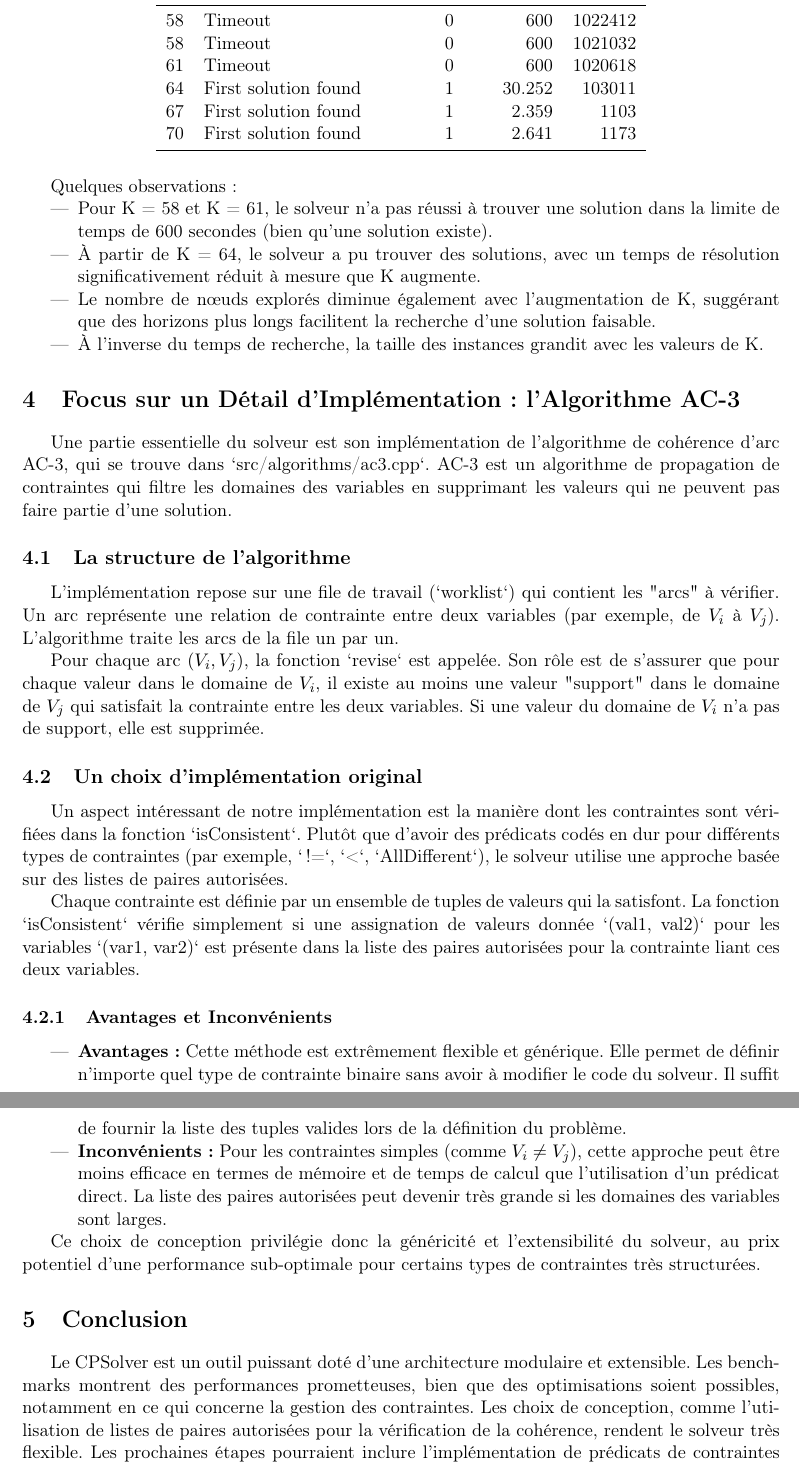
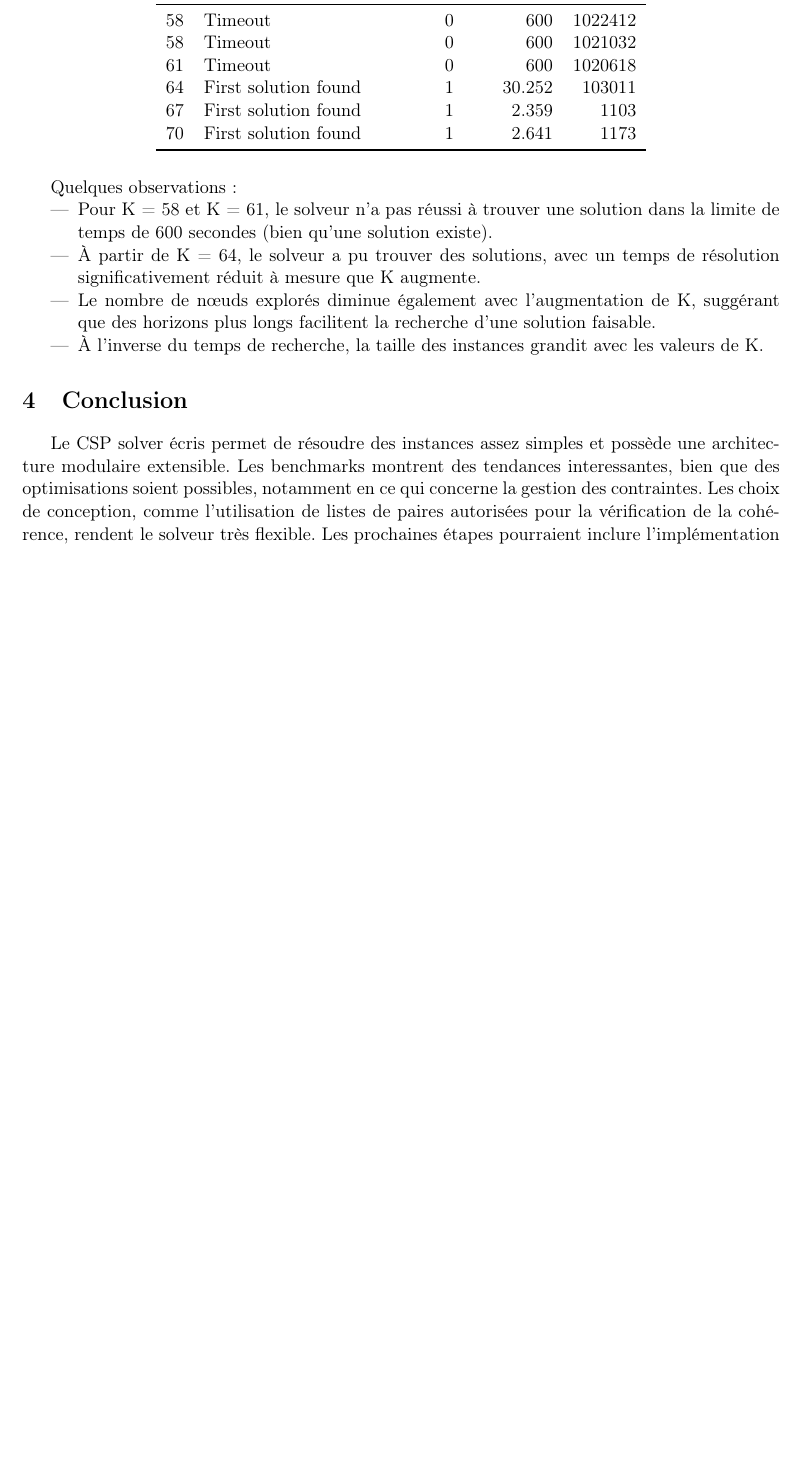
Before and after one commit to charles-vzf/CPSolver, a LaTeX paper (Report/rapport.tex): two parts of pages 6 and 7 of 7 before the commit and part of page 6 of 6 after it, the two joined at a grey line, cut so that both start at the same text, the shorter picture padded with empty space. Compiled offline with pdfLaTeX.

Commit message:
maj rapport

```diff
--- a/Report/rapport.tex
+++ b/Report/rapport.tex
@@ -212,31 +219,14 @@ Quelques observations :
     \item Le nombre de nœuds explorés diminue également avec l'augmentation de K, suggérant que des horizons plus longs facilitent la recherche d'une solution faisable.
     \item À l'inverse du temps de recherche, la taille des instances grandit avec les valeurs de K.
 \end{itemize}
-\section{Focus sur un Détail d'Implémentation : l'Algorithme AC-3}
 
-Une partie essentielle du solveur est son implémentation de l'algorithme de cohérence d'arc AC-3, qui se trouve dans `src/algorithms/ac3.cpp`. AC-3 est un algorithme de propagation de contraintes qui filtre les domaines des variables en supprimant les valeurs qui ne peuvent pas faire partie d'une solution.
-
-\subsection{La structure de l'algorithme}
-L'implémentation repose sur une file de travail (`worklist`) qui contient les "arcs" à vérifier. Un arc représente une relation de contrainte entre deux variables (par exemple, de $V_i$ à $V_j$). L'algorithme traite les arcs de la file un par un.
-
-Pour chaque arc $(V_i, V_j)$, la fonction `revise` est appelée. Son rôle est de s'assurer que pour chaque valeur dans le domaine de $V_i$, il existe au moins une valeur "support" dans le domaine de $V_j$ qui satisfait la contrainte entre les deux variables. Si une valeur du domaine de $V_i$ n'a pas de support, elle est supprimée.
-
-\subsection{Un choix d'implémentation original}
-
-Un aspect intéressant de notre implémentation est la manière dont les contraintes sont vérifiées dans la fonction `isConsistent`. Plutôt que d'avoir des prédicats codés en dur pour différents types de contraintes (par exemple, `!=`, `<`, `AllDifferent`), le solveur utilise une approche basée sur des listes de paires autorisées.
-
-Chaque contrainte est définie par un ensemble de tuples de valeurs qui la satisfont. La fonction `isConsistent` vérifie simplement si une assignation de valeurs donnée `(val1, val2)` pour les variables `(var1, var2)` est présente dans la liste des paires autorisées pour la contrainte liant ces deux variables.
-
-\subsubsection{Avantages et Inconvénients}
-\begin{itemize}
-    \item \textbf{Avantages :} Cette méthode est extrêmement flexible et générique. Elle permet de définir n'importe quel type de contrainte binaire sans avoir à modifier le code du solveur. Il suffit de fournir la liste des tuples valides lors de la définition du problème.
-    \item \textbf{Inconvénients :} Pour les contraintes simples (comme $V_i \neq V_j$), cette approche peut être moins efficace en termes de mémoire et de temps de calcul que l'utilisation d'un prédicat direct. La liste des paires autorisées peut devenir très grande si les domaines des variables sont larges.
-\end{itemize}
-
-Ce choix de conception privilégie donc la généricité et l'extensibilité du solveur, au prix potentiel d'une performance sub-optimale pour certains types de contraintes très structurées.
 
 \section{Conclusion}
 
-Le CPSolver est un outil puissant doté d'une architecture modulaire et extensible. Les benchmarks montrent des performances prometteuses, bien que des optimisations soient possibles, notamment en ce qui concerne la gestion des contraintes. Les choix de conception, comme l'utilisation de listes de paires autorisées pour la vérification de la cohérence, rendent le solveur très flexible. Les prochaines étapes pourraient inclure l'implémentation de prédicats de contraintes plus efficaces pour les cas courants et l'ajout de nouvelles heuristiques de recherche.
+Le CSP solver écris permet de résoudre des instances assez simples et possède une architecture modulaire extensible.
+Les benchmarks montrent des tendances interessantes, bien que des optimisations soient possibles, notamment en ce qui concerne
+la gestion des contraintes. Les choix de conception, comme l'utilisation de listes de paires autorisées pour la vérification de
+la cohérence, rendent le solveur très flexible. Les prochaines étapes pourraient inclure l'implémentation de prédicats
+de contraintes plus efficaces pour les cas courants et l'ajout de nouvelles heuristiques de recherche.
 
 \end{document}
```
Also changed, not shown: Report/rapport.pdf (added), papers/algo_bound_consistancy_all_diff.pdf (added), papers/projetmpro.pdf (added), Report/rapport.tex (11 more changed lines), 1 other file.
